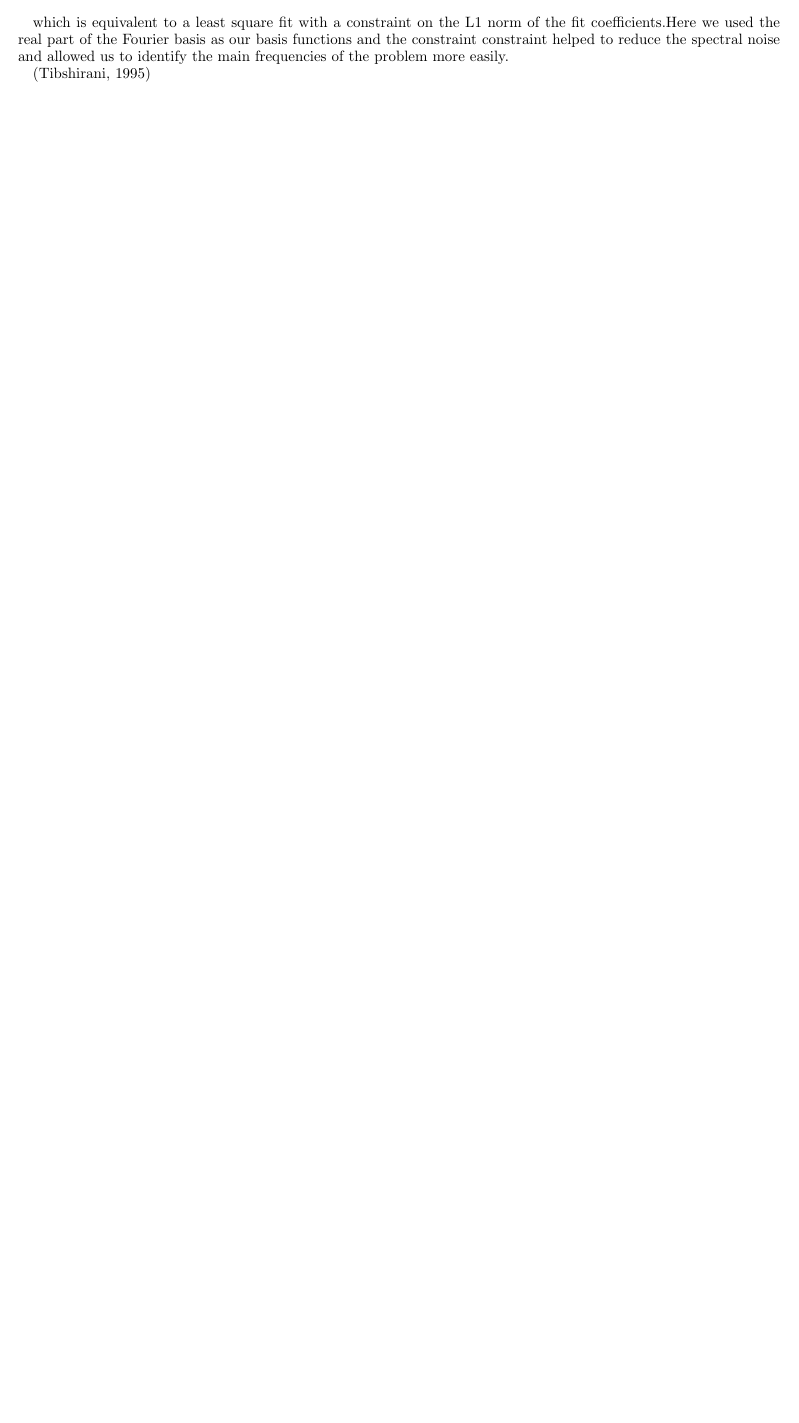
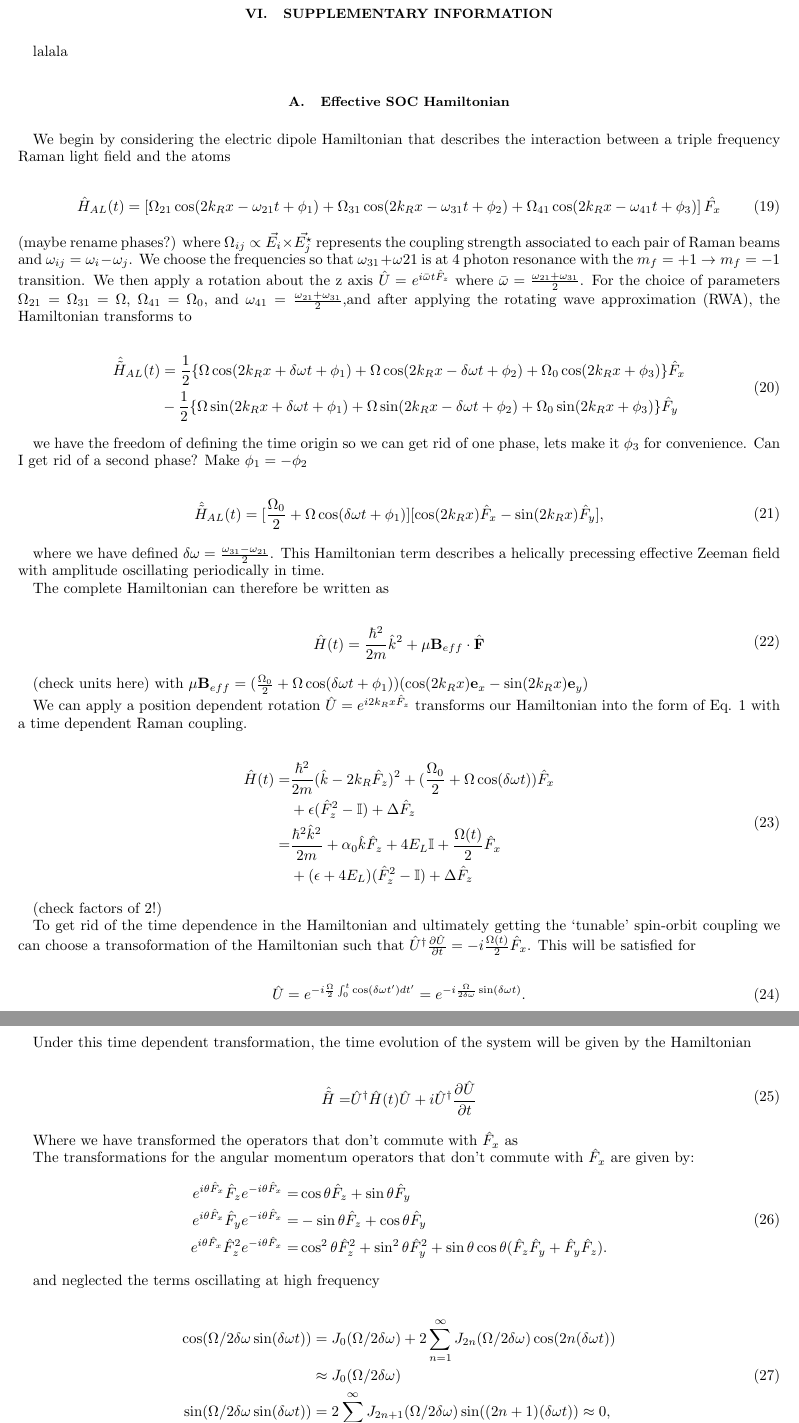
Before and after one commit to anavaldesc/Fourier-spectroscopy-paper, a LaTeX paper (MolmerSorensen.tex, which reads Methods.tex, SuplementaryInfo.tex): part of page 3 of 3 before the commit and two parts of pages 5 and 6 of 6 after it, the two joined at a grey line, cut at the place of the change, the shorter picture padded with empty space. Compiled offline with pdfLaTeX.

Commit message:
soc effective hamiltonian
Added supplementary material section, worked on equations leading to
tunable effective hamiltonian

```diff
--- a/Methods.tex
+++ b/Methods.tex
@@ -107,13 +107,13 @@ It is important to emphasize that the method described above so far only allows
 The system is let to evolve for a finite time T and afterwards the field is snapped off. A Stern-Gerlach pulse applied at our 21 ms time of flight (TOF) allows us to project the state of the condensate back into the bare $m_f$ basis.
 
 
-We start our experimental sequence with a Bose Einstein condensate with $40\times 10^5$ $^{87}Rb$ atoms in the $F=1$ ground state manifold. We adiabatically transfer the atoms into the $\ket{F=1,m_f=0}$ state using a combination of radio frequency and a bias magnetic fields (cite adiabatic rapid passage, etc). We then turn on our Raman lasers with some given detuning and let the system evolve for a time $T$. After we snap off the field we let the atoms expand in time of flight and apply a Stern-Gerlach pulse which allows us to resolve the different spin components and directly extract the spin dependent time evolution of the system. We repeat this procedure for different pulsing times and detunings between $-12 E_R$ and $12 E_R$. The spacing and the total number of pulse times for a given detuning value were chosen so that the bandwith and resolution of the Fourier transform were appropriate given the energy scales of the system. The frequencies were extracted using the Lasso algorithm,which given $n$ data points $y$ and $p$ basis functions $x$, seeks to minimize the quantity
+We start our experimental sequence with a Bose Einstein condensate with $40\times 10^5$ $^{87}Rb$ atoms in the $F=1$ ground state manifold. We adiabatically transfer the atoms into the $\ket{F=1,m_f=0}$ state using a combination of radio frequency and a bias magnetic fields (cite adiabatic rapid passage, etc). We then turn on our Raman lasers with some given detuning and let the system evolve for a time $T$. After we snap off the field we let the atoms expand in time of flight and apply a Stern-Gerlach pulse which allows us to resolve the different spin components and directly extract the spin dependent time evolution of the system. We repeat this procedure for different pulsing times and detunings between $-12 E_R$ and $12 E_R$.
+
+The spacing and the total number of pulse times for a given detuning value were chosen so that the bandwith and resolution of the Fourier transform were appropriate given the energy scales of the system. The frequencies were extracted using the Lasso algorithm,which given $n$ data points $y$ and $p$ basis functions $x$, seeks to minimize the quantity
 
 \begin{align}
 	\sum_{i=1}^{n}(y_i-\sum_{j}x_{ij}\beta_j)^2+\lambda\sum_{j=1}^{p}\lvert\beta\rvert
 \end{align}
 
-which is equivalent to a least square fit with a constraint on the L1 norm of the fit coefficients.Here we used the real part of the Fourier basis as our basis functions and the constraint constraint helped to reduce the spectral noise and allowed us to identify the main frequencies of the problem more easily.
-
-
-(Tibshirani, 1995)
+%which is equivalent to a least square fit with a constraint on the L1 norm of the fit coefficients.Here we used the real part of the Fourier basis as our basis functions and the constraint constraint helped to reduce the spectral noise and allowed us to identify the main frequencies of the problem more easily.
+%(Tibshirani, 1995)
--- /dev/null
+++ b/SuplementaryInfo.tex
@@ -0,0 +1,120 @@
+\section{Supplementary Information}
+lalala
+
+\subsection{Effective SOC Hamiltonian}
+
+We begin by considering the electric dipole Hamiltonian that describes the interaction between a triple frequency Raman light field and the atoms
+
+\begin{align}
+	\hat{H}_{AL}(t) = \left[\Omega_{21}\cos(2\kr x-\omega_{21} t +\phi_1)+\Omega_{31}\cos(2\kr x-\omega_{31} t+\phi_2)+\Omega_{41}\cos(2\kr x-\omega_{41} t + \phi_3)\right]\hat{F_x}
+\end{align}
+%
+(maybe rename phases?)
+%
+where $\Omega_{ij}\propto \vec{E_i}\times\vec{E_j^{\star}}$ represents the coupling strength associated to each pair of Raman beams and $\omega_{ij} = \omega_{i}-\omega_{j} $. We choose the frequencies so that $\omega_{31} + \omega{21}$ is at 4 photon resonance with the $m_f = +1\rightarrow m_f = -1$ transition. We then apply a rotation about the z axis $\hat{U} = e^{i\bar{\omega} t\hat{F}_z}$ where $\bar{\omega} = \frac{\omega_{21}+\omega_{31}}{2}$. For the choice of parameters
+$\Omega_{21} =\Omega_{31} = \Omega $, $\Omega_{41}=\Omega_0$, and $\omega_{41} =\frac{\omega_{21}+\omega_{31}}{2}$,and after applying the rotating wave approximation (RWA), the Hamiltonian transforms to
+%
+%
+
+
+\begin{align}
+	\begin{split}
+		\hat{\tilde{H}}_{AL}(t) &= \frac{1}{2}\lbrace\Omega\cos(2\kr x+\delta\omega t +\phi_1)+\Omega\cos(2\kr x-\delta\omega t + \phi_2) +\Omega_0\cos(2\kr x + \phi_3)\rbrace \hat{F}_x \\
+		& -  \frac{1}{2}\lbrace\Omega\sin(2\kr x+\delta\omega t +\phi_1)+\Omega\sin(2\kr x-\delta\omega t +\phi_2)+\Omega_0\sin(2\kr x +\phi_3)\rbrace \hat{F}_y
+	\end{split}
+\end{align}
+
+we have the freedom of defining the time origin so we can get rid of one phase, lets make it $\phi_3$ for convenience. Can I get rid of a second phase? Make $\phi_1 = -\phi_2$
+
+ %
+ %
+\begin{align}
+ 	\begin{split}
+ 		\hat{\tilde{H}}_{AL}(t)  = [\frac{\Omega_0}{2} + \Omega\cos(\delta\omega t+\phi_1)][\cos(2\kr x)\hat{F}_x - \sin(2\kr x)\hat{F}_y],
+ 	\end{split}
+\end{align}
+
+
+where we have defined $\delta\omega=\frac{\omega_{31}-\omega_{21}}{2}$. This Hamiltonian term describes a helically precessing effective Zeeman field with amplitude oscillating periodically in time.
+
+The complete Hamiltonian can therefore be written as
+
+\begin{align}
+	\begin{split}
+		\hat{H}(t)=\frac{\hbar^2}{2m}\hat{k}^2 + \mu\mathbf{B}_{eff}\cdot\hat{\mathbf{F}}
+		\label{Eq:Beff}
+	\end{split}
+\end{align}
+
+(check units here)
+with $\mu\mathbf{B}_{eff}=(\frac{\Omega_0}{2} + \Omega\cos(\delta\omega t+\phi_1))(\cos(2\kr x)\mathbf{e}_x-\sin(2\kr x)\mathbf{e}_y)$
+
+
+We can apply a position dependent rotation $\hat{U} = e^{i2\kr x \hat{F}_z}$ transforms our Hamiltonian into the form of Eq. \ref{Eq:SOCone} with a time dependent Raman coupling.
+
+\begin{align}
+	\begin{split}
+		\hat{H}(t) = & \frac{\hbar^2}{2m}(\hat{k}-2\kr\hat{F}_z)^2 + (\frac{\Omega_0}{2} + \Omega\cos(\delta\omega t))\hat{F}_x \\& + \epsilon(\hat{F}_z^2-\mathbb{I})+\Delta\hat{F}_z \\
+		=&\frac{\hbar^2\hat{k}^2}{2m} + \alpha_0\hat{k}\hat{F}_z +4E_L\mathbb{I} + \frac{\Omega(t)}{2}\hat{F}_x\\
+		& +(\epsilon+4E_L)(\hat{F}_z^2-\mathbb{I}) +\Delta\hat{F}_z
+	\end{split}
+\end{align}
+
+(check factors of 2!)
+
+To get rid of the time dependence in the Hamiltonian and ultimately getting the `tunable' spin-orbit coupling we can choose a transoformation of the Hamiltonian such that $\hat{U}^{\dagger} \frac{\partial\hat{U}}{\partial t} = -i \frac{\Omega(t)}{2}\hat{F}_x$. This will be satisfied for
+
+\begin{align}
+	\hat{U} = e^{-i\frac{\Omega}{2}\int_0^t\cos(\delta\omega t')dt'} = e^{-i\frac{\Omega}{2\delta\omega}\sin(\delta\omega t)}.
+\end{align}
+
+Under this time dependent transformation, the time evolution of the system will be given by the Hamiltonian
+%
+
+\begin{align}
+	\begin{split}
+		\hat{\tilde{H}} = & \hat{U}^{\dagger}\hat{H}(t)\hat{U} + i\hat{U}^{\dagger} \frac{\partial\hat{U}}{\partial t}
+	\end{split}
+\end{align}
+
+
+Where we have transformed the operators that don't commute with $\hat{F}_x$ as
+
+The transformations for the angular momentum operators that don't commute with $\hat{F}_x$ are given by:
+%
+\begin{align}
+	\begin{split}
+		e^{i\theta \hat{F}_x} \hat{F}_z e^{-i\theta \hat{F}_x}=& \cos\theta \hat{F}_z + \sin\theta\hat{F}_y \\
+		e^{i\theta \hat{F}_x} \hat{F}_y e^{-i\theta \hat{F}_x} =& -\sin\theta\hat{F}_z +\cos\theta\hat{F}_y \\
+		e^{i\theta \hat{F}_x} \hat{F}_z^2 e^{-i\theta \hat{F}_x} = &\cos^2\theta\hat{F}_z^2+\sin^2\theta\hat{F}_y^2 + \sin\theta\cos\theta(\hat{F}_z\hat{F}_y + \hat{F}_y\hat{F}_z).
+	\end{split}
+\end{align}
+
+and neglected the terms oscillating at high frequency
+
+\begin{align}
+	\begin{split}
+	\cos(\Omega/2\delta\omega\sin(\delta\omega t))&= J_0(\Omega/2\delta\omega) + 2\sum_{n=1}^{\infty}J_{2n}(\Omega/2\delta\omega)\cos(2n(\delta\omega t)) \\
+	& \approx J_0(\Omega/2\delta\omega) \\
+	\sin(\Omega/2\delta\omega\sin(\delta\omega t))&= 2\sum_{n=0}^{\infty}J_{2n+1}(\Omega/2\delta\omega)\sin((2n+1)(\delta\omega t)) \approx 0,
+	\end{split}
+\end{align}
+
+
+(verify how large $\delta\omega$ needs to be for this approximation to be valid)
+%
+%
+
+%\subsection{Effective two level system}
+%\subsection{Floquet?}
+%\subsection{Coupling strength and detuning calibrations}
+%\subsection{Magnetic field stabilization}
+
+%\begin{align}
+%	\begin{split}
+%		\hat{\tilde{H}}_R(t)= &\frac{1}{2}\lbrace\Omega_{21}\cos(2\kr x+(\bar{\omega}-\omega_{21}) t ++\phi_1)+\Omega_{31}\cos(2\kr x+(\bar{\omega}-\omega_{31}) t -\frac{\phi_1}{2}) \\
+%		& +\Omega_{41}\cos(2\kr x+(\bar{\omega}-\omega_{41}) t + \phi_2)\rbrace \hat{F}_x \\
+%		& -  \frac{1}{2}\lbrace\Omega_{21}\sin(2\kr x+(\bar{\omega}-\omega_{21}) t +\phi_1)+\Omega_{31}\sin(2\kr x+(\bar{\omega}-\omega_{31}) t-\frac{\phi_1}{2})\\
+%		&+\Omega_{41}\sin(2\kr x+(\bar{\omega}-\omega_{41}) t+\phi_2)\rbrace \hat{F}_y
+%	\end{split}
+%\end{align}
```
Also changed, not shown: MolmerSorensen.tex (+3 -1 lines), Appendix.tex (deleted), MolmerSorensen.pdf, 4 other files.
